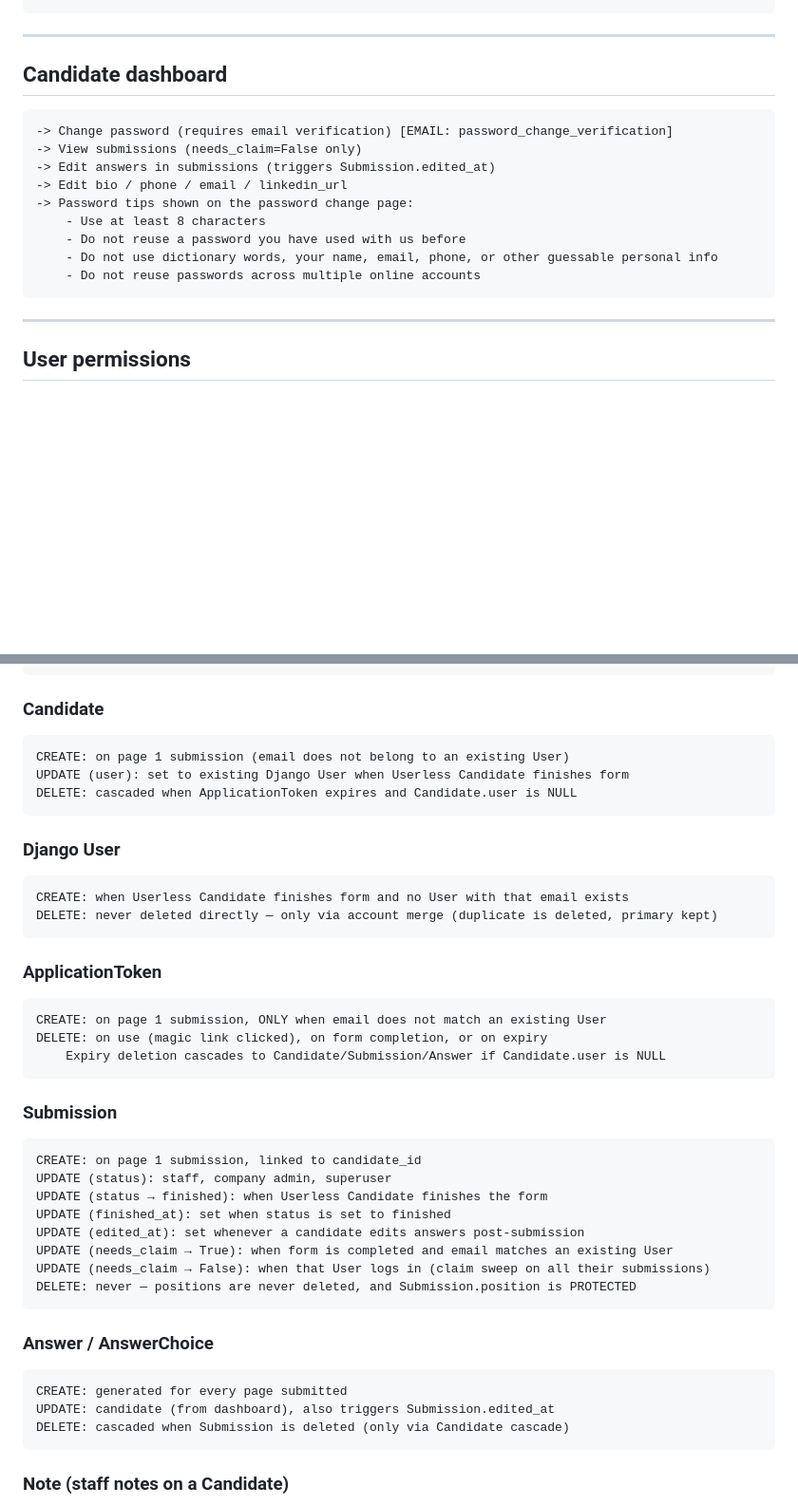
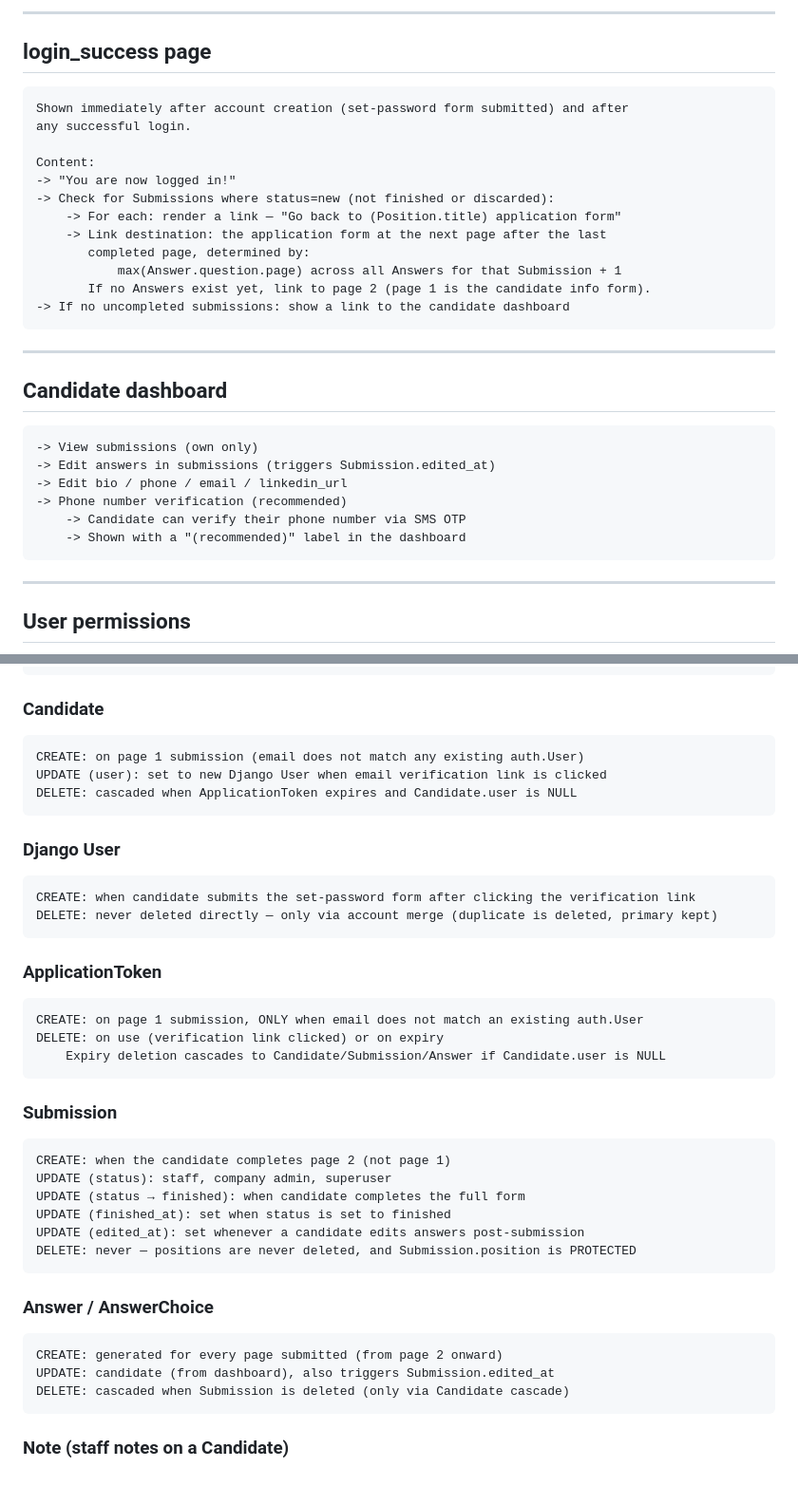
Before and after one commit to CrunchyToothpicks100/TADA, a Markdown page: notes.md, 2 parts joined by grey strips. Shown at 95% size. Drawn GitHub-style; blank space fills up the shorter version.

```diff
--- a/notes.md
+++ b/notes.md
@@ -110,17 +127,30 @@
+---
+
+## login_success page
+
+    Shown immediately after account creation (set-password form submitted) and after
+    any successful login.
+
+    Content:
+    -> "You are now logged in!"
+    -> Check for Submissions where status=new (not finished or discarded):
+        -> For each: render a link — "Go back to (Position.title) application form"
+        -> Link destination: the application form at the next page after the last
+           completed page, determined by:
+               max(Answer.question.page) across all Answers for that Submission + 1
+           If no Answers exist yet, link to page 2 (page 1 is the candidate info form).
+    -> If no uncompleted submissions: show a link to the candidate dashboard
 
 ---
 
 ## Candidate dashboard
 
-    -> Change password (requires email verification) [EMAIL: password_change_verification]
-    -> View submissions (needs_claim=False only)
+    -> View submissions (own only)
     -> Edit answers in submissions (triggers Submission.edited_at)
     -> Edit bio / phone / email / linkedin_url
-    -> Password tips shown on the password change page:
-        - Use at least 8 characters
-        - Do not reuse a password you have used with us before
-        - Do not use dictionary words, your name, email, phone, or other guessable personal info
-        - Do not reuse passwords across multiple online accounts
+    -> Phone number verification (recommended)
+        -> Candidate can verify their phone number via SMS OTP
+        -> Shown with a "(recommended)" label in the dashboard
 
 ---
 
@@ -183,31 +213,29 @@
     DELETE: never deleted — only marked inactive (is_active=False)
 
 ### Candidate
-    CREATE: on page 1 submission (email does not belong to an existing User)
-    UPDATE (user): set to existing Django User when Userless Candidate finishes form
+    CREATE: on page 1 submission (email does not match any existing auth.User)
+    UPDATE (user): set to new Django User when email verification link is clicked
     DELETE: cascaded when ApplicationToken expires and Candidate.user is NULL
 
 ### Django User
-    CREATE: when Userless Candidate finishes form and no User with that email exists
+    CREATE: when candidate submits the set-password form after clicking the verification link
     DELETE: never deleted directly — only via account merge (duplicate is deleted, primary kept)
 
 ### ApplicationToken
-    CREATE: on page 1 submission, ONLY when email does not match an existing User
-    DELETE: on use (magic link clicked), on form completion, or on expiry
+    CREATE: on page 1 submission, ONLY when email does not match an existing auth.User
+    DELETE: on use (verification link clicked) or on expiry
         Expiry deletion cascades to Candidate/Submission/Answer if Candidate.user is NULL
 
 ### Submission
-    CREATE: on page 1 submission, linked to candidate_id
+    CREATE: when the candidate completes page 2 (not page 1)
     UPDATE (status): staff, company admin, superuser
-    UPDATE (status → finished): when Userless Candidate finishes the form
+    UPDATE (status → finished): when candidate completes the full form
     UPDATE (finished_at): set when status is set to finished
     UPDATE (edited_at): set whenever a candidate edits answers post-submission
-    UPDATE (needs_claim → True): when form is completed and email matches an existing User
-    UPDATE (needs_claim → False): when that User logs in (claim sweep on all their submissions)
     DELETE: never — positions are never deleted, and Submission.position is PROTECTED
 
 ### Answer / AnswerChoice
-    CREATE: generated for every page submitted
+    CREATE: generated for every page submitted (from page 2 onward)
     UPDATE: candidate (from dashboard), also triggers Submission.edited_at
     DELETE: cascaded when Submission is deleted (only via Candidate cascade)
 
```
Also changed, not shown: other parts of notes.md (+78 -63 lines).
